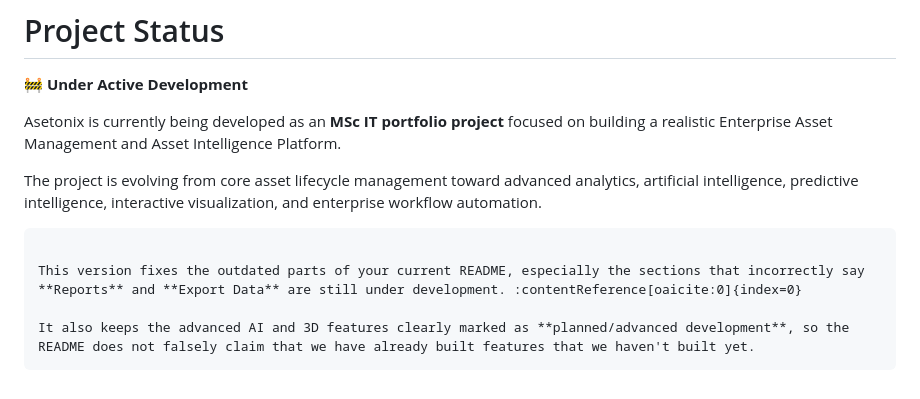
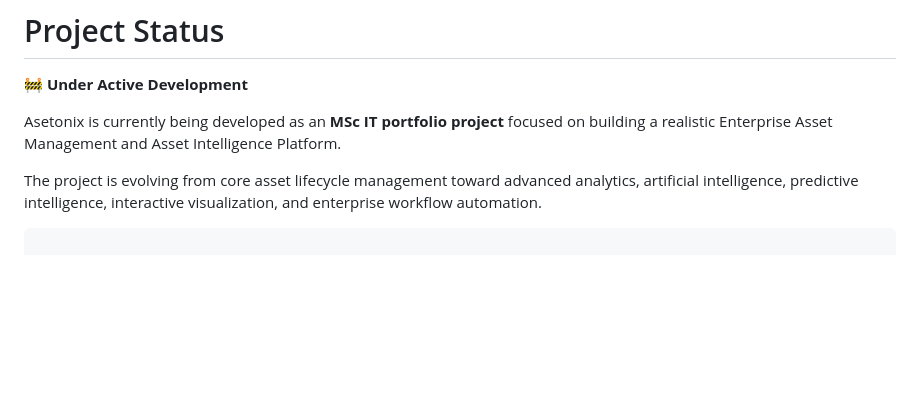
Before and after one commit to nikitathanki/Asetonix, a Markdown page: README.md, the part around the change. Rendered like a GitHub page; blank space fills up the shorter version.

````diff
--- a/README.md
+++ b/README.md
@@ -1352,8 +1352,3 @@ Asetonix is currently being developed as an **MSc IT portfolio project** focused
 The project is evolving from core asset lifecycle management toward advanced analytics, artificial intelligence, predictive intelligence, interactive visualization, and enterprise workflow automation.
 
 ```
-
-This version fixes the outdated parts of your current README, especially the sections that incorrectly say **Reports** and **Export Data** are still under development. :contentReference[oaicite:0]{index=0}
-
-It also keeps the advanced AI and 3D features clearly marked as **planned/advanced development**, so the README does not falsely claim that we have already built features that we haven't built yet.
-```
````
